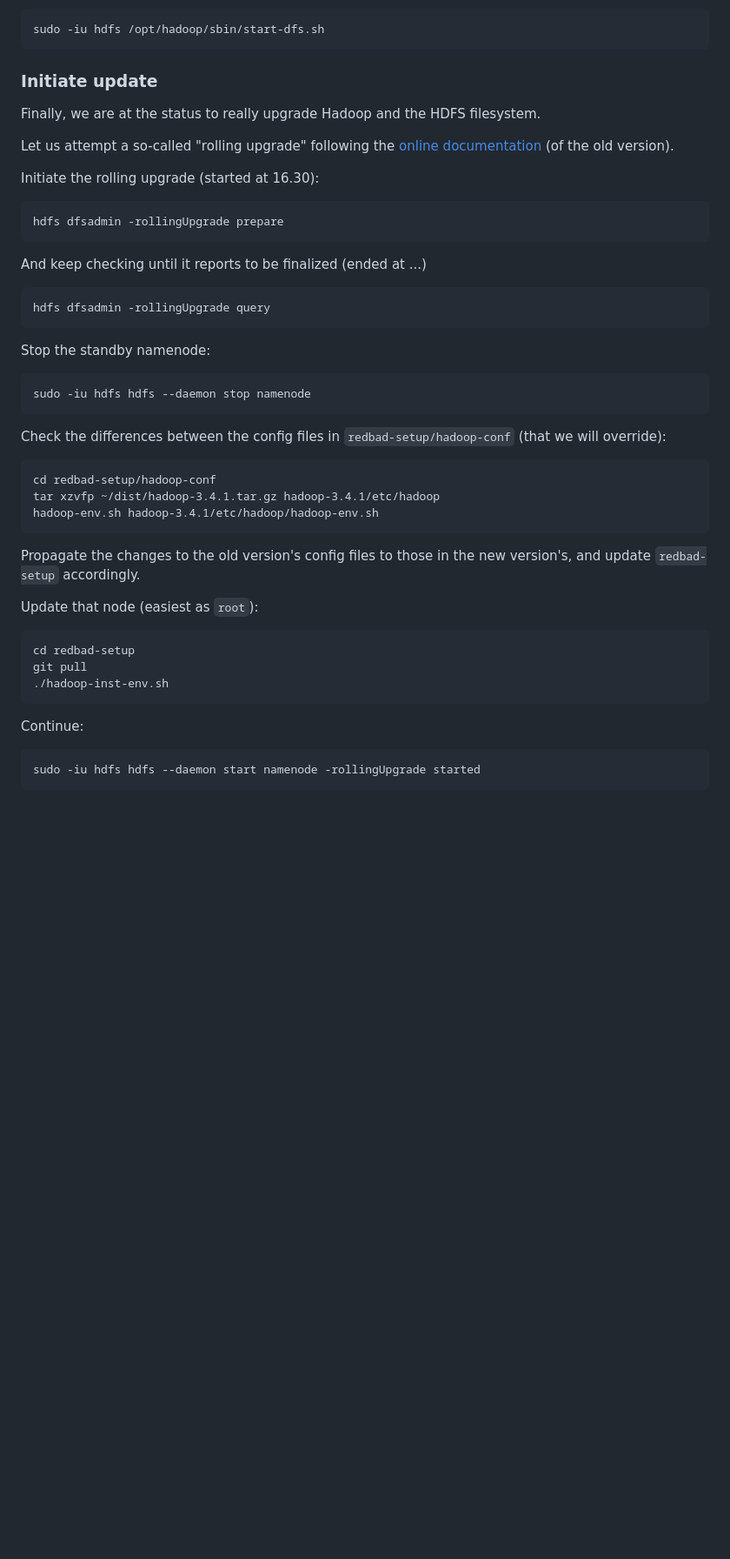
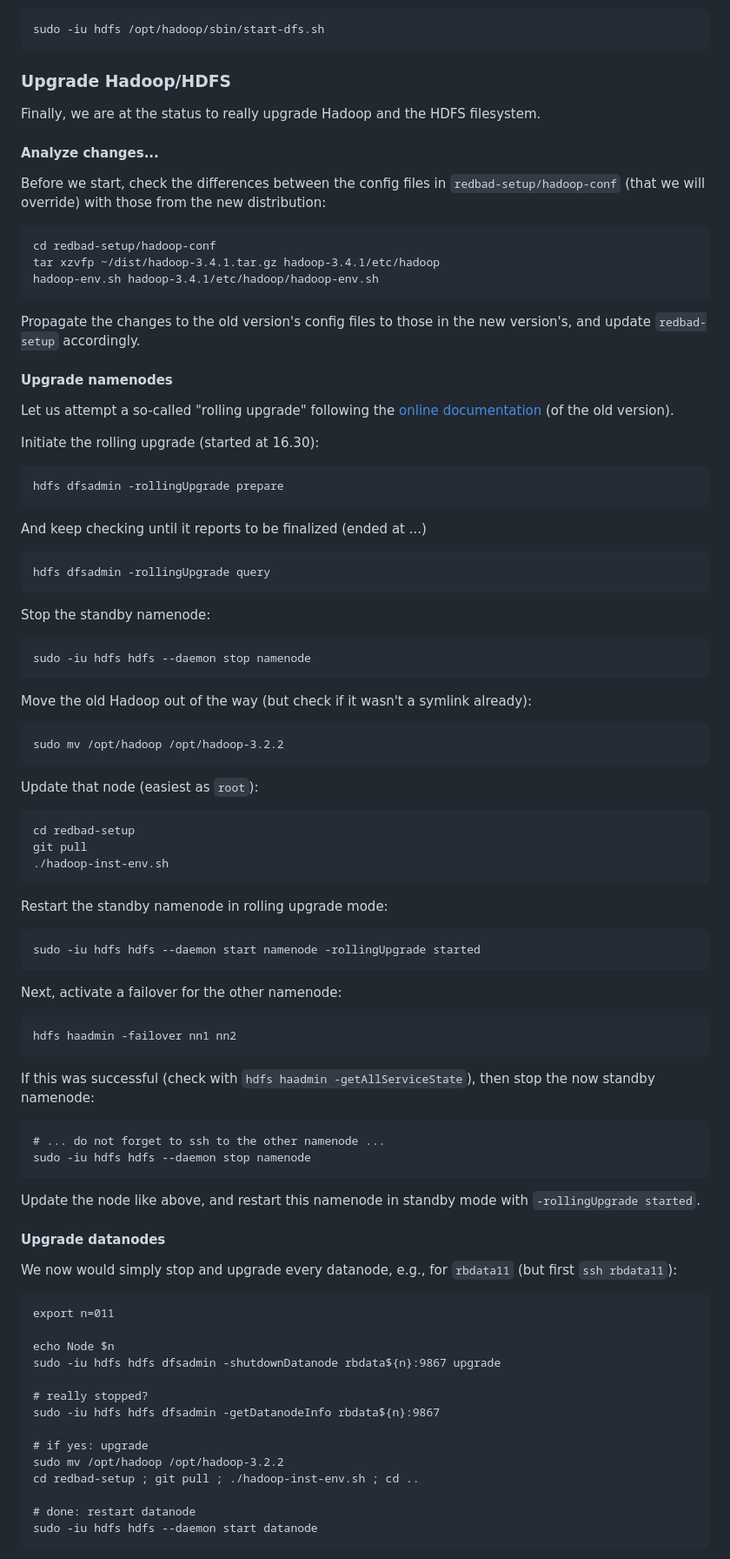
Before and after one commit to rubigdata/redbad-setup, a Markdown page: upgrade.md, the part around the change printed below. Shown: that part at 87% size. GitHub-like rendering; blank space fills up the shorter version.

Commit message:
Finalized rolling upgrade of Hadoop

```diff
--- a/upgrade.md
+++ b/upgrade.md
@@ -122,11 +123,28 @@ Use the default script to start the cluster:
 
     sudo -iu hdfs /opt/hadoop/sbin/start-dfs.sh
 
-### Initiate update
+### Upgrade Hadoop/HDFS
 
-Finally, we are at the status to really upgrade Hadoop and the HDFS filesystem.
+Finally, we are at the status to really upgrade Hadoop and the HDFS
+filesystem.
 
-Let us attempt a so-called "rolling upgrade" following the [online documentation][2] (of the old version).
+#### Analyze changes...
+
+Before we start, check the differences between the config files in
+`redbad-setup/hadoop-conf` (that we will override) with those from the
+new distribution:
+
+    cd redbad-setup/hadoop-conf
+    tar xzvfp ~/dist/hadoop-3.4.1.tar.gz hadoop-3.4.1/etc/hadoop
+	hadoop-env.sh hadoop-3.4.1/etc/hadoop/hadoop-env.sh
+
+Propagate the changes to the old version's config files to those in
+the new version's,  and update `redbad-setup` accordingly.
+
+#### Upgrade namenodes
+
+Let us attempt a so-called "rolling upgrade" following the [online
+documentation][2] (of the old version).
 
 Initiate the rolling upgrade (started at 16.30):
 
@@ -140,26 +158,51 @@ Stop the standby namenode:
 
     sudo -iu hdfs hdfs --daemon stop namenode
 
-Check the differences between the config files in `redbad-setup/hadoop-conf` (that we will override):
+Move the old Hadoop out of the way (but check if it wasn't a symlink
+already):
 
-    cd redbad-setup/hadoop-conf
-    tar xzvfp ~/dist/hadoop-3.4.1.tar.gz hadoop-3.4.1/etc/hadoop
-	hadoop-env.sh hadoop-3.4.1/etc/hadoop/hadoop-env.sh
-
-Propagate the changes to the old version's config files to those in the new version's,  and update `redbad-setup` accordingly.
+	sudo mv /opt/hadoop /opt/hadoop-3.2.2
 
 Update that node (easiest as `root`):
 
-    cd redbad-setup
+	cd redbad-setup
     git pull
 	./hadoop-inst-env.sh
 
-
-Continue:
+Restart the standby namenode in rolling upgrade mode:
 
 	sudo -iu hdfs hdfs --daemon start namenode -rollingUpgrade started
 
+Next, activate a failover for the other namenode:
 
+    hdfs haadmin -failover nn1 nn2
 
+If this was successful (check with `hdfs haadmin
+-getAllServiceState`), then stop the now standby namenode:
 
+    # ... do not forget to ssh to the other namenode ...
+    sudo -iu hdfs hdfs --daemon stop namenode
 
+Update the node like above, and restart this namenode in standby mode
+with `-rollingUpgrade started`.
+
+#### Upgrade datanodes
+
+We now would simply stop and upgrade every datanode, e.g.,
+for `rbdata11` (but first `ssh rbdata11`):
+
+    export n=011
+
+	echo Node $n
+	sudo -iu hdfs hdfs dfsadmin -shutdownDatanode rbdata${n}:9867 upgrade
+
+    # really stopped?
+	sudo -iu hdfs hdfs dfsadmin -getDatanodeInfo rbdata${n}:9867
+
+    # if yes: upgrade
+	sudo mv /opt/hadoop /opt/hadoop-3.2.2
+	cd redbad-setup ; git pull ; ./hadoop-inst-env.sh ; cd ..
+
+    # done: restart datanode
+	sudo -iu hdfs hdfs --daemon start datanode
+
```
Also changed, not shown: other parts of upgrade.md (+14 -1 lines).
